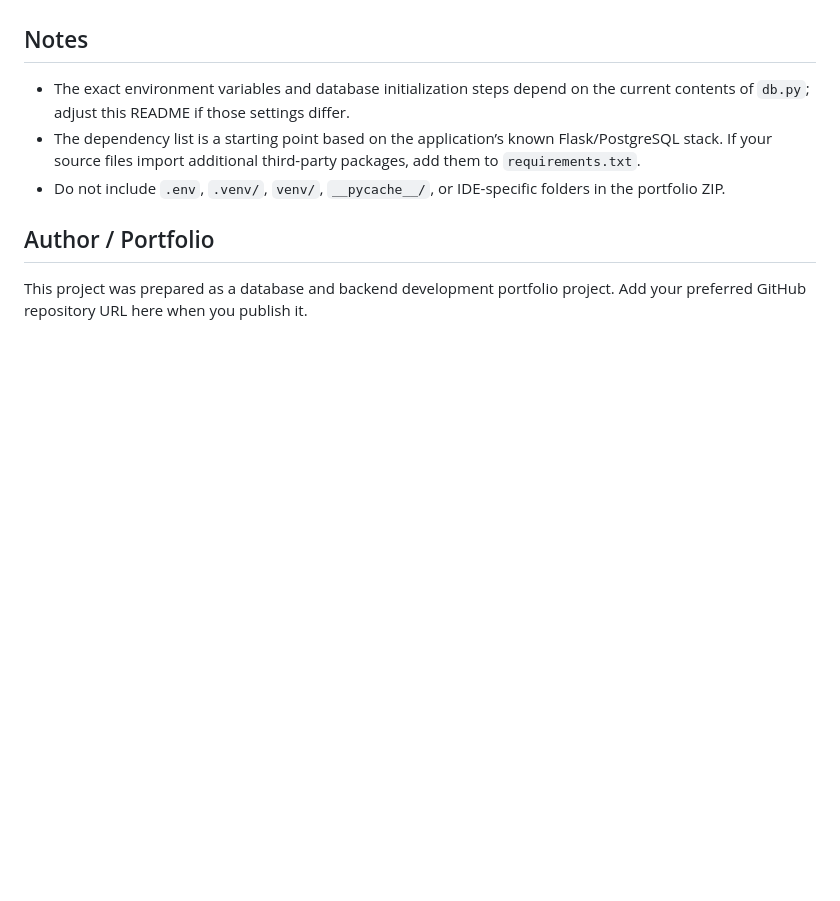
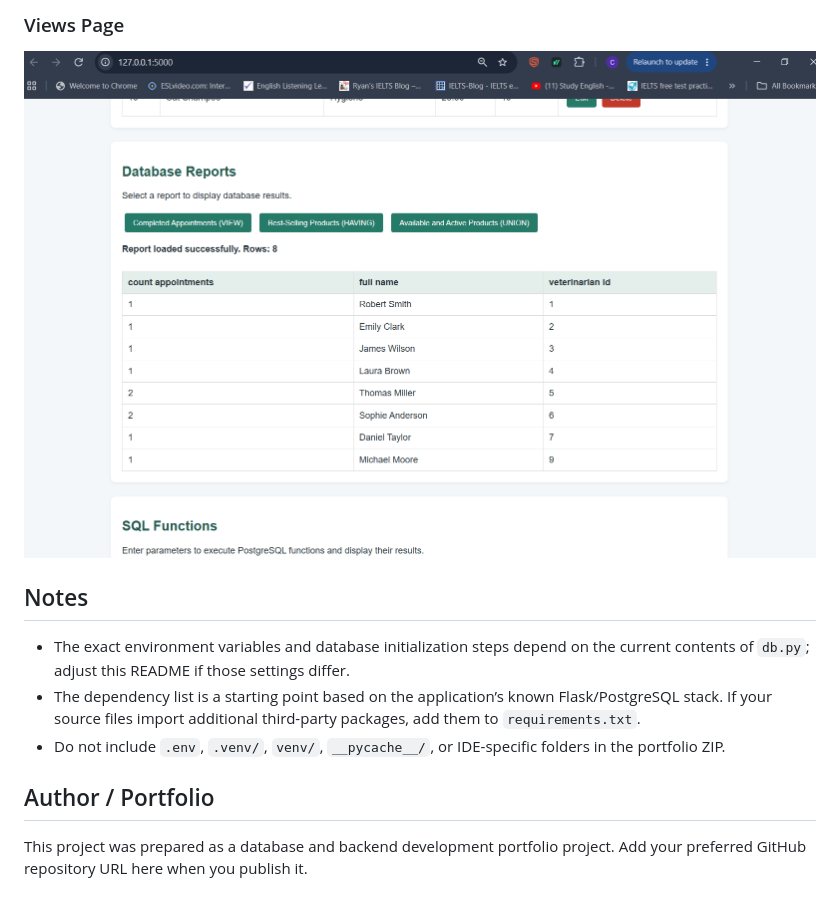
Before and after one commit to cavid-isgender/VetCare-Veterinary-Management-System, a Markdown page: README.md, the part around one of its changes. GitHub-like rendering; blank space fills up the shorter version.

Commit message:
Add screenshots to README

```diff
--- a/README.md
+++ b/README.md
@@ -112,3 +126,8 @@ The project demonstrates:
+### Views Page
+![Products Page](docs/screenshots/views.png)
+
+
+
 ## Notes
 
 - The exact environment variables and database initialization steps depend on the current contents of `db.py`; adjust this README if those settings differ.
```
Also changed, not shown: other parts of README.md (+14 -0 lines).
